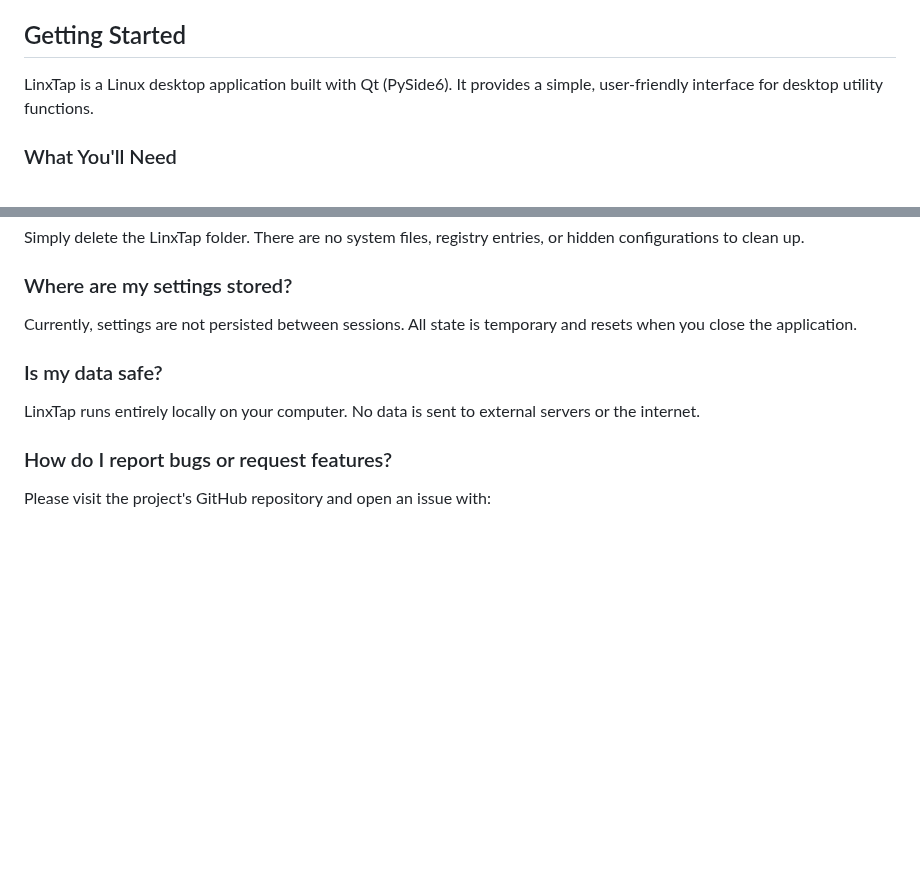
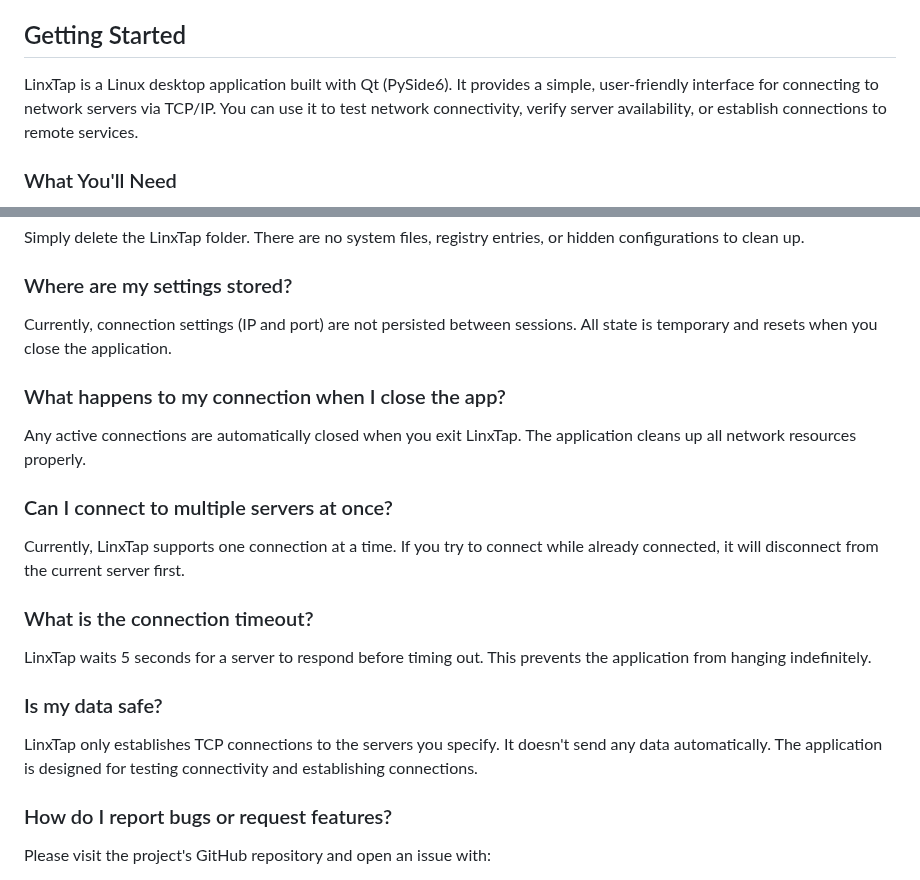
Before and after one commit to vely44/linxtap, a Markdown page: USER_MANUAL.md, 2 parts joined by grey strips. Drawn GitHub-style; blank space fills up the shorter version.

```diff
--- a/USER_MANUAL.md
+++ b/USER_MANUAL.md
@@ -13,7 +13,7 @@ Welcome to LinxTap! This manual will guide you through using the application.
 
 ## Getting Started
 
-LinxTap is a Linux desktop application built with Qt (PySide6). It provides a simple, user-friendly interface for desktop utility functions.
+LinxTap is a Linux desktop application built with Qt (PySide6). It provides a simple, user-friendly interface for connecting to network servers via TCP/IP. You can use it to test network connectivity, verify server availability, or establish connections to remote services.
 
 ### What You'll Need
 
@@ -222,11 +248,23 @@ Simply delete the LinxTap folder. There are no system files, registry entries, o
 
 ### Where are my settings stored?
 
-Currently, settings are not persisted between sessions. All state is temporary and resets when you close the application.
+Currently, connection settings (IP and port) are not persisted between sessions. All state is temporary and resets when you close the application.
+
+### What happens to my connection when I close the app?
+
+Any active connections are automatically closed when you exit LinxTap. The application cleans up all network resources properly.
+
+### Can I connect to multiple servers at once?
+
+Currently, LinxTap supports one connection at a time. If you try to connect while already connected, it will disconnect from the current server first.
+
+### What is the connection timeout?
+
+LinxTap waits 5 seconds for a server to respond before timing out. This prevents the application from hanging indefinitely.
 
 ### Is my data safe?
 
-LinxTap runs entirely locally on your computer. No data is sent to external servers or the internet.
+LinxTap only establishes TCP connections to the servers you specify. It doesn't send any data automatically. The application is designed for testing connectivity and establishing connections.
 
 ### How do I report bugs or request features?
 
```
Also changed, not shown: other parts of USER_MANUAL.md (+40 -14 lines), README.md (+1 -1 lines), screenshots/linxtap-ui.png, 3 other files.
